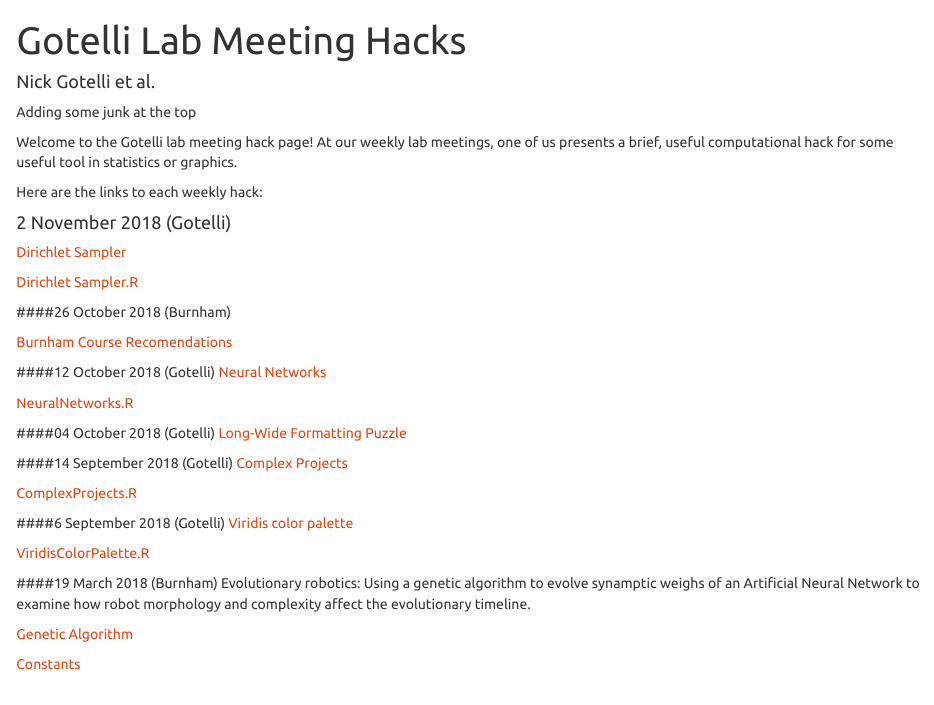
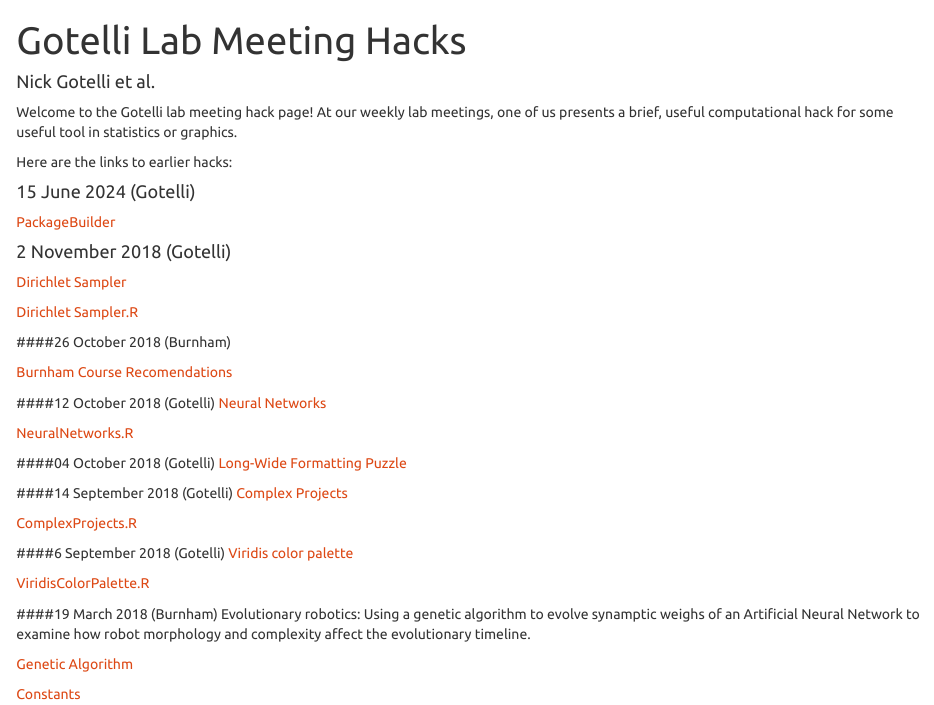
Before and after one commit to GotelliLab/GotelliLabMeetingHacks, an R Markdown document (index.Rmd): the page in a window 1100 px wide, from its top. The pictures show the output file index.html that the author committed with the source, opened offline.

Commit message:
update index for package builder

````diff
--- a/index.Rmd
+++ b/index.Rmd
@@ -12,11 +12,13 @@ output:
 knitr::opts_chunk$set(echo = TRUE)
 ```
 
-Adding some junk at the top
 
 Welcome to the Gotelli lab meeting hack page! At our weekly lab meetings, one of us presents a brief, useful computational hack for some useful tool in statistics or graphics.
 
-Here are the links to each weekly hack:
+Here are the links to earlier hacks:
+
+#### 15 June 2024 (Gotelli)
+[PackageBuilder](NickGotelli/PackageBuildingInstructions.html)
 
 #### 2 November 2018 (Gotelli)
 
````
Also changed, not shown: index.html.
